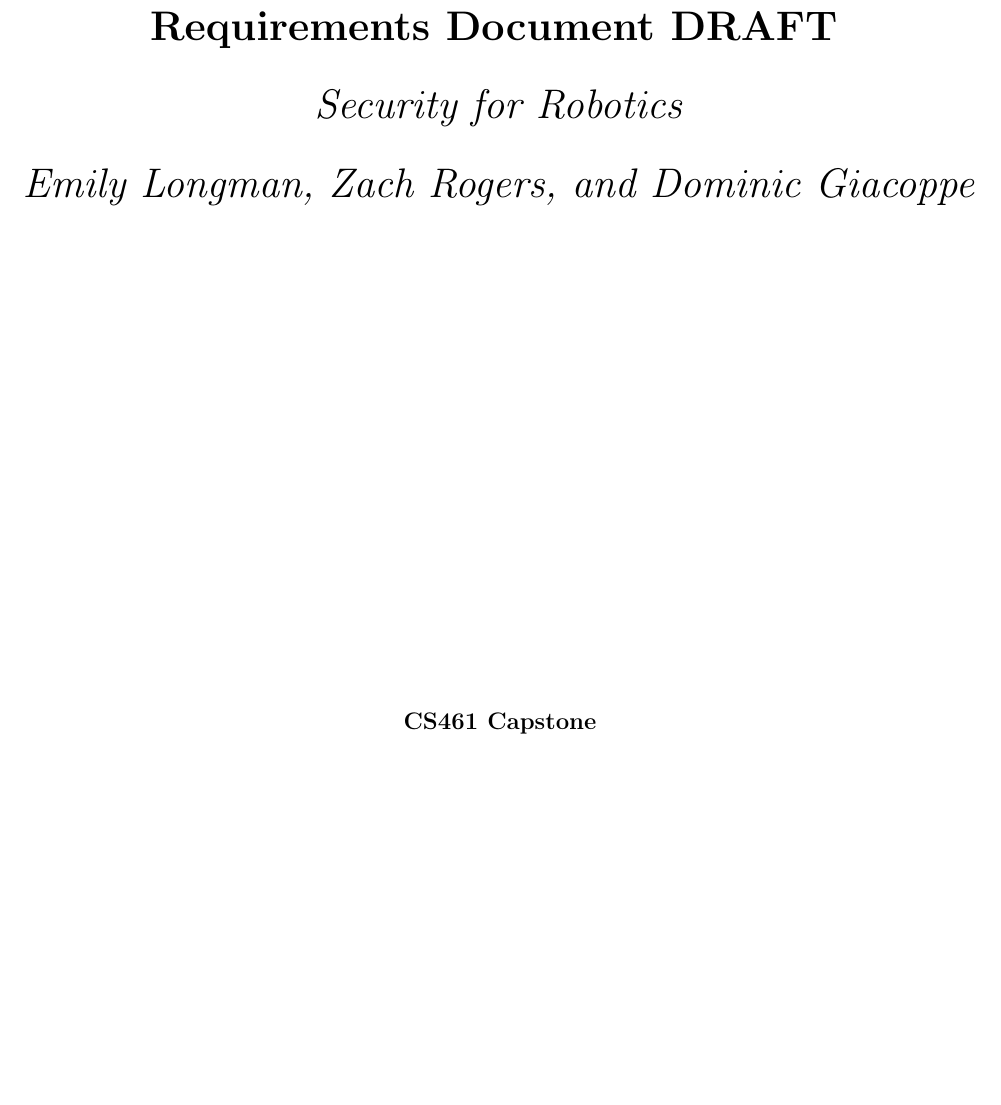
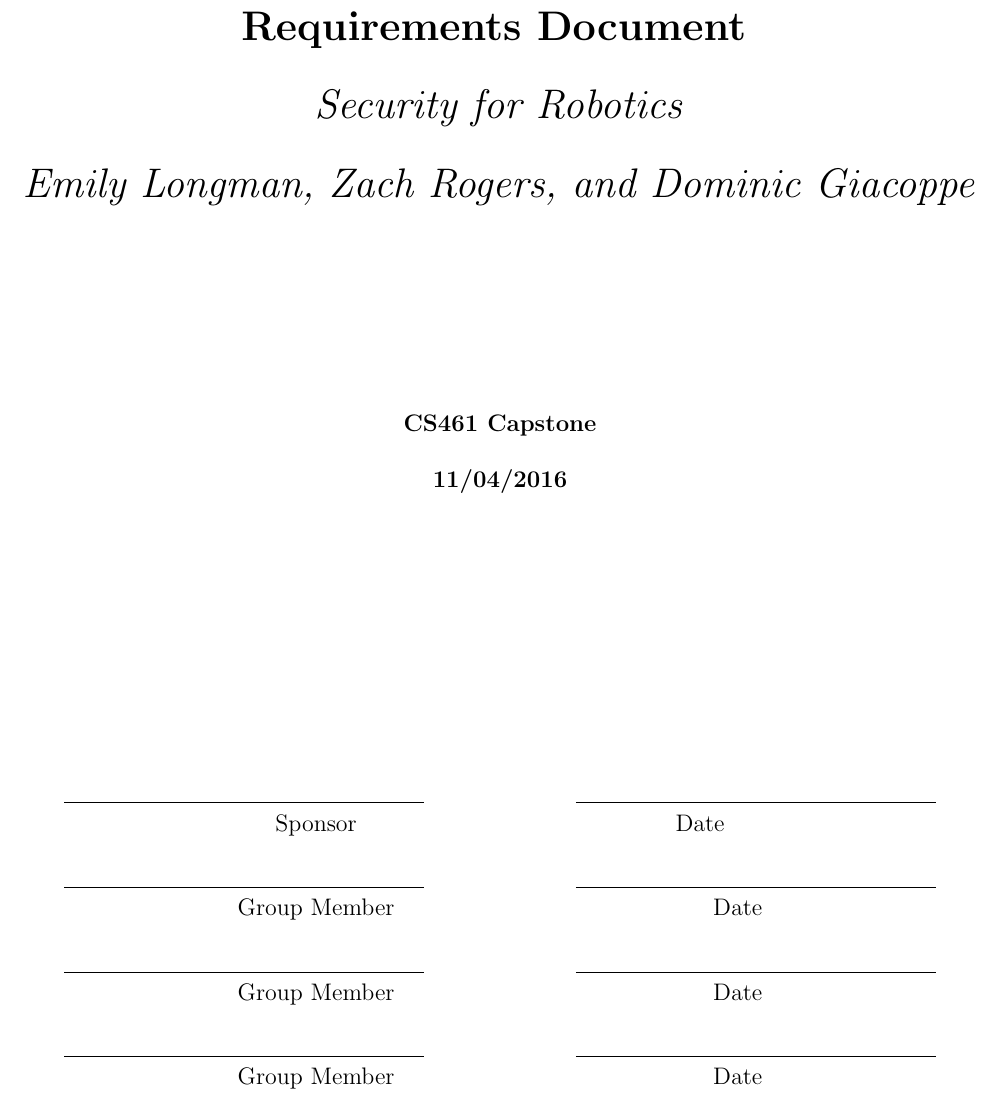
Before and after one commit to giacoppd/Security-For-Robotics, a LaTeX document (docs/requirements/requirements_formatting.tex): part of page 1 of 4, cut so that both start at the same text, the shorter picture padded with empty space. Compiled offline with pdfLaTeX.

Commit message:
Added signature lines

```diff
--- a/docs/requirements/requirements_formatting.tex
+++ b/docs/requirements/requirements_formatting.tex
@@ -49,7 +49,7 @@
     \vspace*{1cm}
 
     \huge
-    \textbf{Requirements Document DRAFT}
+    \textbf{Requirements Document}
   \vspace{0.5cm}
 
     \textit{Security for Robotics}\\
@@ -61,7 +61,23 @@
     \large
     \textbf{CS461 Capstone}\\
   \vspace{5mm}
-    \textbf{10/28/2016}\\
+    \textbf{11/04/2016}\\
+
+  \vspace{2in}
+  \makebox[2.5in]{\hrulefill} \hspace {1.0in}\makebox[2.5in]{\hrulefill} \\
+  Sponsor \makebox[2.5in][r]{Date} \\
+
+  \vspace{.2in}
+  \makebox[2.5in]{\hrulefill} \hspace {1.0in}\makebox[2.5in]{\hrulefill} \\
+  Group Member \makebox[2.5in][r]{Date} \\
+
+  \vspace{.2in}
+  \makebox[2.5in]{\hrulefill} \hspace {1.0in}\makebox[2.5in]{\hrulefill} \\
+  Group Member \makebox[2.5in][r]{Date} \\
+
+  \vspace{.2in}
+  \makebox[2.5in]{\hrulefill} \hspace {1.0in}\makebox[2.5in]{\hrulefill} \\
+  Group Member \makebox[2.5in][r]{Date} \\
 
     \vfill
     \end{center}
```
